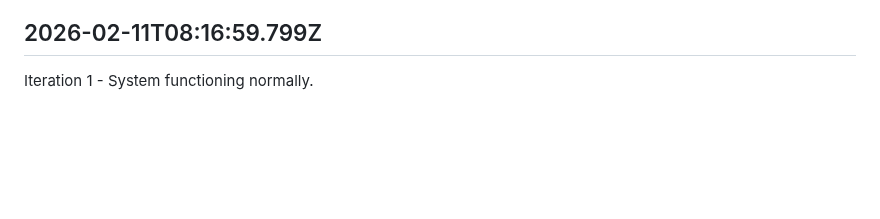
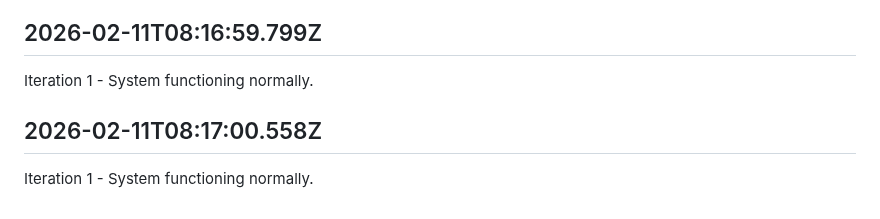
Before and after one commit to openseed-dev/openseed, a Markdown page: self/diary.md, the part around the change. Rendered like a GitHub page; blank space fills up the shorter version.

Commit message:
self: Append iteration to diary

```diff
--- a/self/diary.md
+++ b/self/diary.md
@@ -179,3 +179,7 @@ Iteration 1 - System functioning normally.
 ## 2026-02-11T08:16:59.799Z
 
 Iteration 1 - System functioning normally.
+
+## 2026-02-11T08:17:00.558Z
+
+Iteration 1 - System functioning normally.
```
